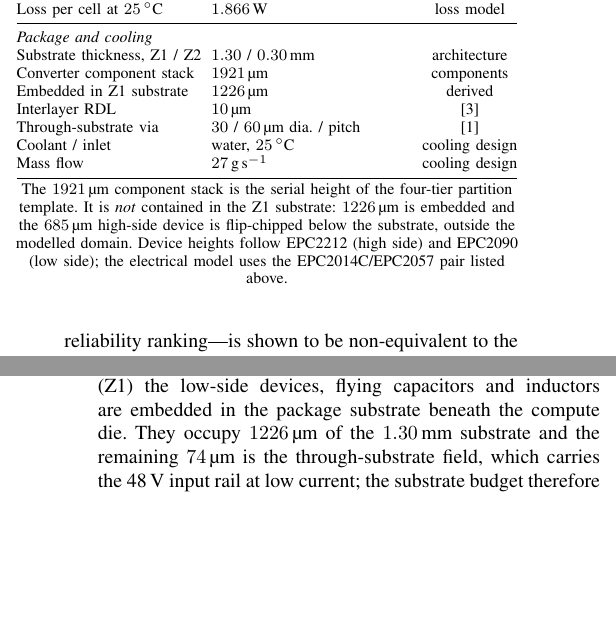
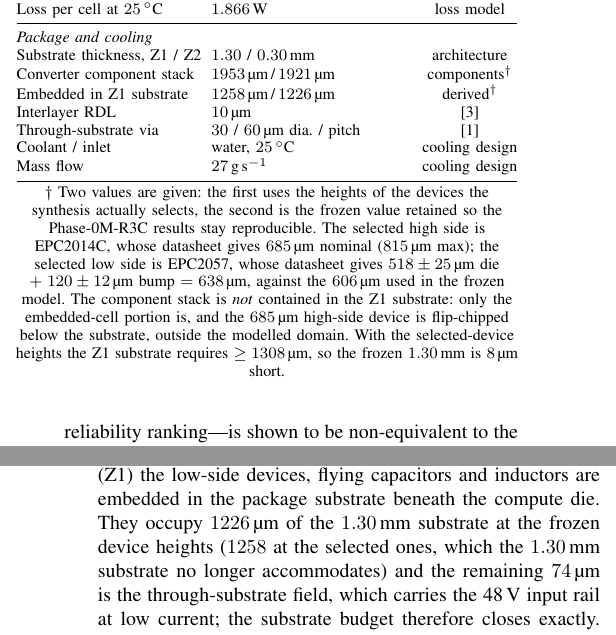
Before and after one commit to sabdel29/HVR_OPT, a LaTeX paper (manuscript/ETM_DVPD_JOURNAL_MANUSCRIPT.tex): two parts of the columns of pages 2 and 3 of 17, joined at a grey line, cut so that both start at the same text, the shorter picture padded with empty space. Compiled offline with pdfLaTeX; a missing font is replaced by an installed copy or a similar font; a LaTeX package or settings file that is missing is left out.

Commit message:
docs: remove stale frozen geometry claims
Task 21 sweep, done before any new modelling as instructed.

README carried the unconditional sentence "Z2 is the hotter architecture and
the one with the lower local inelastic response." Rewritten: the ordering is
scoped to the frozen geometry, the temperature sign is stated as reversing
under a defensible alternative backside fill, and both architectures are noted
as not yet physically closed.

Manuscript: every frozen geometry value is now paired with its selected-device
counterpart rather than standing alone --
  1921 -> 1953 um component stack            (5 places)
  1226 -> 1258 um embedded cell              (3 places)
  5.05 -> 5.32 baseline worst via AR         (5 places)
and the Table I note now names EPC2014C and EPC2057 with their datasheet
dimensions instead of attributing heights to EPC2212/EPC2090. It also states
that the selected heights require h_sub >= 1308 um, so the frozen 1.30 mm is
8 um short.

Four new guards, each parameterised so it cannot rot: a frozen value may
appear only alongside its corrected counterpart or an explicit "frozen"/
"historical" label; EPC2212/EPC2090 may appear only with the correction
nearby; and README may not state the hotter-architecture ordering without
conditionality. All four caught real occurrences when added -- the 1226 and
5.05 guards each found four further unpaired uses I had missed.

74 tests pass; manuscript compiles to 17 pages.

Co-Authored-By: Claude Opus 5 (1M context) <noreply@anthropic.com>

```diff
--- a/manuscript/ETM_DVPD_JOURNAL_MANUSCRIPT.tex
+++ b/manuscript/ETM_DVPD_JOURNAL_MANUSCRIPT.tex
@@ -182,8 +183,8 @@ Loss per cell at $25\,^{\circ}$C & $1.866$\,W           & loss model \\
 \midrule
 \multicolumn{3}{@{}l}{\emph{Package and cooling}}\\
 Substrate thickness, Z1 / Z2 & $1.30$ / $0.30$\,mm      & architecture \\
-Converter component stack    & $1921$\,\textmu m        & components \\
-Embedded in Z1 substrate     & $1226$\,\textmu m        & derived \\
+Converter component stack    & $1953$\,\textmu m\,/\,$1921$\,\textmu m & components$^{\dagger}$ \\
+Embedded in Z1 substrate     & $1258$\,\textmu m\,/\,$1226$\,\textmu m & derived$^{\dagger}$ \\
 Interlayer RDL               & $10$\,\textmu m          & \cite{Sriharini_ECTC_24} \\
 Through-substrate via        & $30$ / $60$\,\textmu m dia. / pitch & \cite{Krishnakumar2026DVPD} \\
 Coolant / inlet              & water, $25\,^{\circ}$C   & cooling design \\
@@ -192,11 +193,16 @@ Mass flow                    & $27$\,g\,s$^{-1}$        & cooling design \\
 \end{tabular}
 
 \vspace{2pt}
-\footnotesize The $1921$\,\textmu m component stack is the serial height of the four-tier
-partition template. It is \emph{not} contained in the Z1 substrate: $1226$\,\textmu m is
-embedded and the $685$\,\textmu m high-side device is flip-chipped below the substrate,
-outside the modelled domain. Device heights follow EPC2212 (high side) and EPC2090 (low
-side); the electrical model uses the EPC2014C/EPC2057 pair listed above.
+\footnotesize $\dagger$~Two values are given: the first uses the heights of the devices the
+synthesis actually selects, the second is the frozen value retained so the Phase-0M-R3C
+results stay reproducible. The selected high side is EPC2014C, whose datasheet gives
+$685$\,\textmu m nominal ($815$\,\textmu m max); the selected low side is EPC2057, whose
+datasheet gives $518\pm25$\,\textmu m die $+\;120\pm12$\,\textmu m bump $=638$\,\textmu m,
+against the $606$\,\textmu m used in the frozen model. The component stack is \emph{not}
+contained in the Z1 substrate: only the embedded-cell portion is, and the $685$\,\textmu m
+high-side device is flip-chipped below the substrate, outside the modelled domain. With the
+selected-device heights the Z1 substrate requires $\ge 1308$\,\textmu m, so the frozen
+$1.30$\,mm is $8$\,\textmu m short.
 \end{table}
 
 The system delivers 1\,kW at 1\,V to a $22.36 \times 22.36$\,mm compute die. Conversion from
@@ -247,7 +253,8 @@ capacitor solve---so no claim of interleaving is made.
 \includegraphics[width=\textwidth]{fig2_stack.pdf}
 \caption{Physical stack and power path for the two integration alternatives. (a) Embedded:
 the low-side devices, flying capacitors and inductors---$1226$\,\textmu m of the
-$1921$\,\textmu m component stack---are embedded in the $1.30$\,mm substrate, which they fill
+$1921$\,\textmu m component stack at the frozen device heights, $1258$ of $1953$\,\textmu m
+at the selected ones---are embedded in the $1.30$\,mm substrate, which they fill
 together with the $74$\,\textmu m through-substrate field; that field carries the 48\,V input
 rail. The $685$\,\textmu m high-side device is flip-chipped below the substrate and is outside
 the modelled domain. (b) Backside: the converter medium occupies a continuous layer below a
@@ -261,7 +268,9 @@ electrically distinct despite sharing the same converter.}
 The distinction between the two integration alternatives is electrical as well as geometric.
 In the \emph{embedded} architecture (Z1) the low-side devices, flying capacitors and
 inductors are embedded in the package substrate beneath the compute die. They occupy
-$1226$\,\textmu m of the $1.30$\,mm substrate and the remaining $74$\,\textmu m is the
+$1226$\,\textmu m of the $1.30$\,mm substrate at the frozen device heights ($1258$ at the
+selected ones, which the $1.30$\,mm substrate no longer accommodates) and the remaining
+$74$\,\textmu m is the
 through-substrate field, which carries the 48\,V input rail at low current; the substrate
 budget therefore closes exactly. Following the reference
 architecture~\cite{Krishnakumar2026DVPD}, the $685$\,\textmu m high-side device is
@@ -536,4 +545,4 @@ interlayer redistribution layers are capture planes, so one build-up via level i
 with the flying capacitors leaves the component set, per-tier areas and stack height
 unchanged. (c) Worst via aspect ratio per vertical net at a source-bounded microvia pitch:
 the $606$\,\textmu m crossing required by the reference order is eliminated and the worst
-aspect ratio falls from $5.05$ to $0.833$.}
+aspect ratio falls from $5.05$ to $0.833$ at the frozen device heights. The reference
```
Also changed, not shown: README.md, manuscript/ETM_DVPD_JOURNAL_MANUSCRIPT.pdf, manuscript/ETM_DVPD_JOURNAL_MANUSCRIPT.tex (21 more changed lines), 1 other file.
